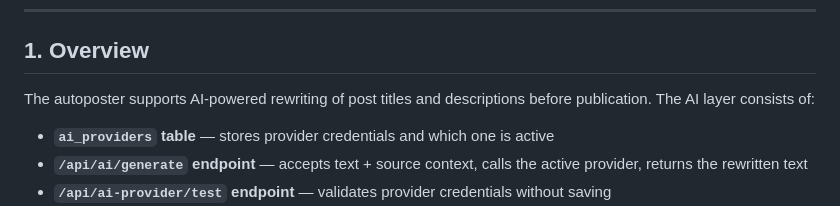
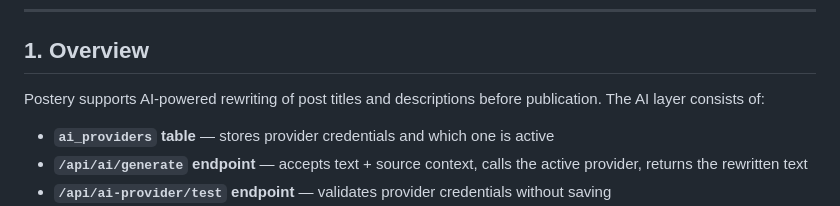
Before and after one commit to prog-time/postery, a Markdown page: rules/domain/ai-generation.md, the part around the change. Rendered like a GitHub page.

```diff
--- a/rules/domain/ai-generation.md
+++ b/rules/domain/ai-generation.md
@@ -7,7 +7,7 @@
 
 ## 1. Overview
 
-The autoposter supports AI-powered rewriting of post titles and descriptions before publication. The AI layer consists of:
+Postery supports AI-powered rewriting of post titles and descriptions before publication. The AI layer consists of:
 
 - **`ai_providers` table** — stores provider credentials and which one is active
 - **`/api/ai/generate` endpoint** — accepts text + source context, calls the active provider, returns the rewritten text
```
Also changed, not shown: rules/README.md (+2 -2 lines).
